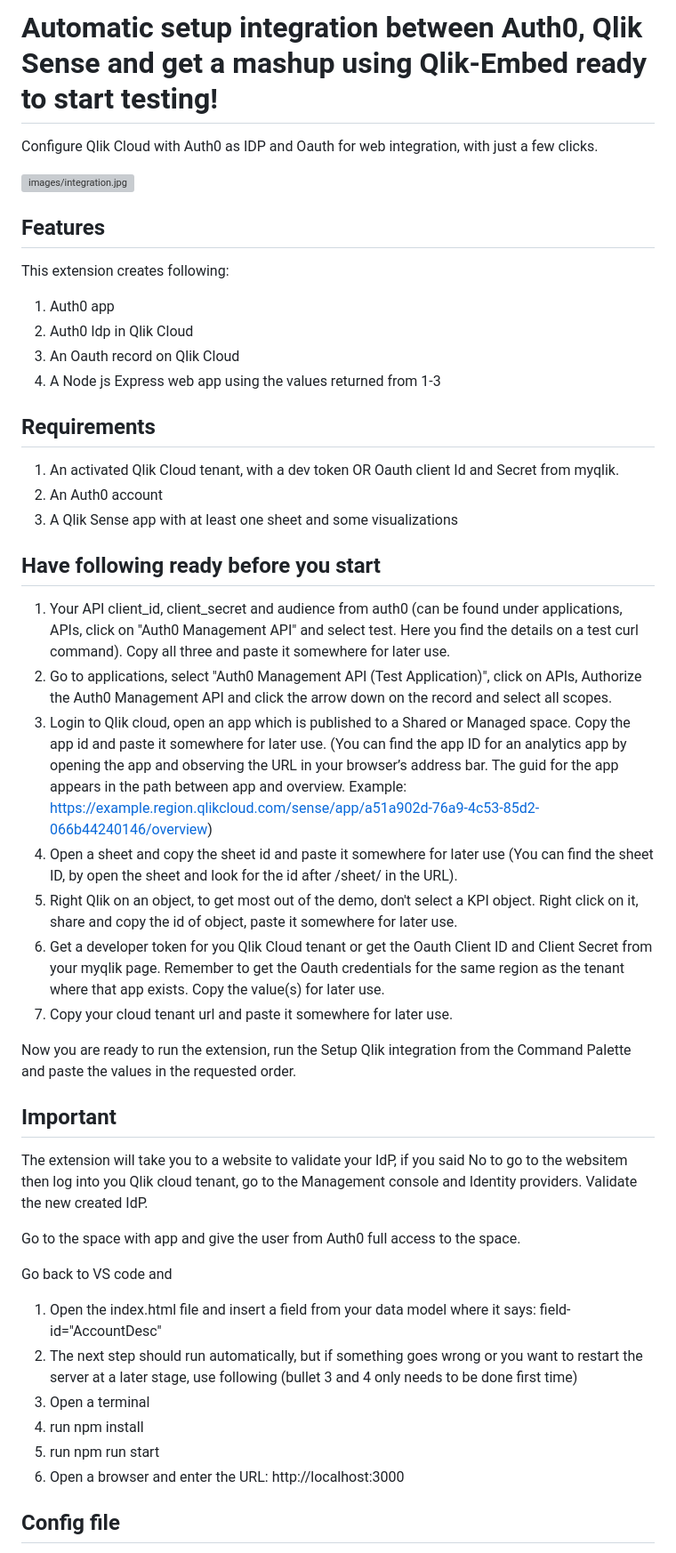
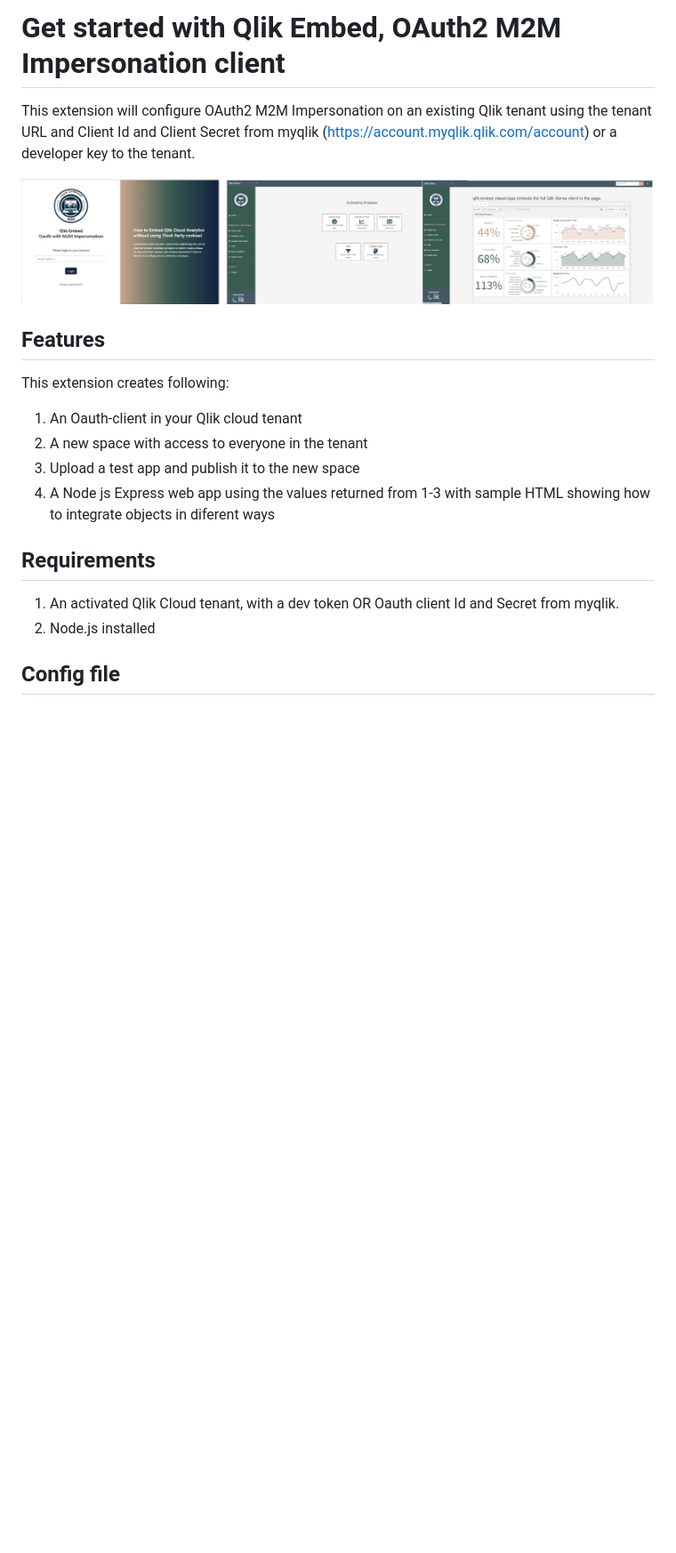
Before and after one commit to jacobvinzent/qlik_m2m_impersonation, a Markdown page: README.md, the part around the change printed below. Shown: that part at 89% size. GitHub-like rendering; pictures changed too: images/integration.jpg; blank space fills up the shorter version; grey boxes are pictures that could not be loaded.

```diff
--- a/README.md
+++ b/README.md
@@ -1,45 +1,23 @@
-# Automatic setup integration between Auth0, Qlik Sense and get a mashup using Qlik-Embed ready to start testing!
+# Get started with Qlik Embed, OAuth2 M2M Impersonation client
 
-Configure Qlik Cloud with Auth0 as IDP and Oauth for web integration, with just a few clicks.
+This extension will configure OAuth2 M2M Impersonation on an existing Qlik tenant using the tenant URL and Client Id and Client Secret from myqlik (https://account.myqlik.qlik.com/account) or a developer key to the tenant.
 
-![images/integration.jpg](https://raw.githubusercontent.com/jacobvinzent/qlikauth0qlikembed/master/images/integration.jpg)
+![images/integration.jpg](https://raw.githubusercontent.com/jacobvinzent/qlik_m2m_impersonation/master/images/integration.jpg)
 
 ## Features
 This extension creates following:
-1. Auth0 app
-2. Auth0 Idp in Qlik Cloud
-3. An Oauth record on Qlik Cloud
-4. A Node js Express web app using the values returned from 1-3
+1. An Oauth-client in your Qlik cloud tenant
+2. A new space with access to everyone in the tenant
+3. Upload a test app and publish it to the new space
+4. A Node js Express web app using the values returned from 1-3 with sample HTML showing how to integrate objects in diferent ways
 
 ## Requirements
 
 1. An activated Qlik Cloud tenant, with a dev token OR Oauth client Id and Secret from myqlik.
-2. An Auth0 account
-3. A Qlik Sense app with at least one sheet and some visualizations
+2. Node.js installed
 
-## Have following ready before you start
-1. Your API client_id, client_secret and audience from auth0 (can be found under applications, APIs, click on "Auth0 Management API" and select test. Here you find the details on a test curl command). Copy all three and paste it somewhere for later use.
-2. Go to applications, select "Auth0 Management API (Test Application)", click on APIs, Authorize the Auth0 Management API and click the arrow down on the record and select all scopes.
-3. Login to Qlik cloud, open an app which is published to a Shared or Managed space. Copy the app id and paste it somewhere for later use. (You can find the app ID for an analytics app by opening the app and observing the URL in your browser’s address bar. The guid for the app appears in the path between app and overview. Example: https://example.region.qlikcloud.com/sense/app/a51a902d-76a9-4c53-85d2-066b44240146/overview)
-4. Open a sheet and copy the sheet id and paste it somewhere for later use (You can find the sheet ID, by open the sheet and look for the id after /sheet/ in the URL).
-5. Right Qlik on an object, to get most out of the demo, don't select a KPI object. Right click on it, share and copy the id of object, paste it somewhere for later use.
-6. Get a developer token for you Qlik Cloud tenant or get the Oauth Client ID and Client Secret from your myqlik page. Remember to get the Oauth credentials for the same region as the tenant where that app exists. Copy the value(s) for later use.
-7. Copy your cloud tenant url and paste it somewhere for later use.
 
-Now you are ready to run the extension, run the Setup Qlik integration from the Command Palette and paste the values in the requested order.
 
-## Important
-The extension will take you to a website to validate your IdP, if you said No to go to the websitem then log into you Qlik cloud tenant, go to the Management console and Identity providers. Validate the new created IdP.
-
-Go to the space with app and give the user from Auth0 full access to the space.
-
-Go back to VS code and
-1. Open the index.html file and insert a field from your data model where it says: field-id="AccountDesc"
-2. The next step should run automatically, but if something goes wrong or you want to restart the server at a later stage, use following (bullet 3 and 4 only needs to be done first time)
-3. Open a terminal
-4. run npm install
-5. run npm run start
-6. Open a browser and enter the URL: http://localhost:3000
 
 ## Config file
 If you want to reuse your variables for multiple tests, then you can add a file called config.json in the directory and enter the values here. Then you will not be prompted during the installation. All values needs to be filled. Format of config.json is:
```
Also changed, not shown: other parts of README.md (+5 -7 lines), 9 other files.
